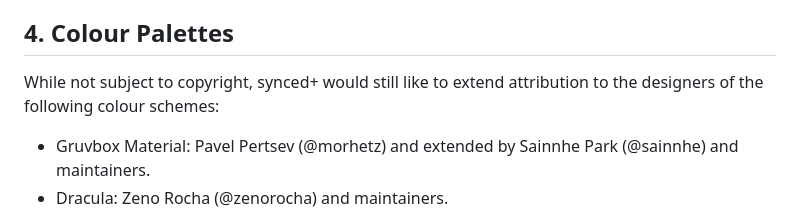
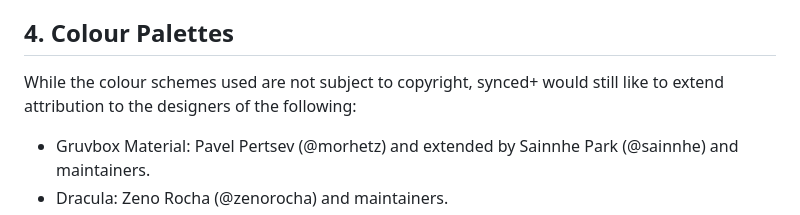
Before and after one commit to mono-o-o/synced-plus, a Markdown page: LICENSES.md, the part around the change. GitHub-like rendering.

Commit message:
Update LICENSES.md
Signed-off-by: mono-o-o <monograph.341@proton.me>

```diff
--- a/LICENSES.md
+++ b/LICENSES.md
@@ -65,7 +65,7 @@ THIS SOFTWARE IS PROVIDED BY THE COPYRIGHT HOLDERS AND CONTRIBUTORS "AS IS" AND
 
 ## 4. Colour Palettes
 
-While not subject to copyright, synced+ would still like to extend attribution to the designers of the following colour schemes:
+While the colour schemes used are not subject to copyright, synced+ would still like to extend attribution to the designers of the following:
 * Gruvbox Material: Pavel Pertsev (@morhetz) and extended by Sainnhe Park (@sainnhe) and maintainers.
 * Dracula: Zeno Rocha (@zenorocha) and maintainers.
 * Nord: Arctic Ice Studio and Sven Greb (@svengreb).
```
